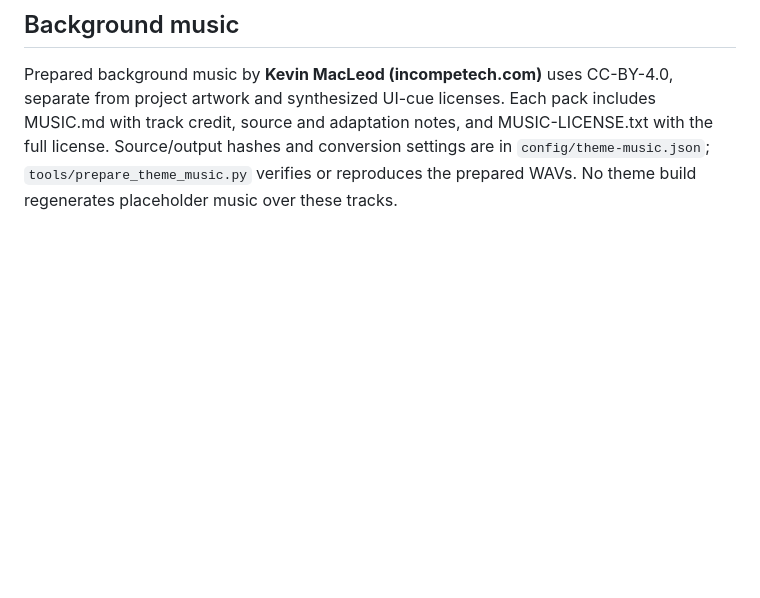
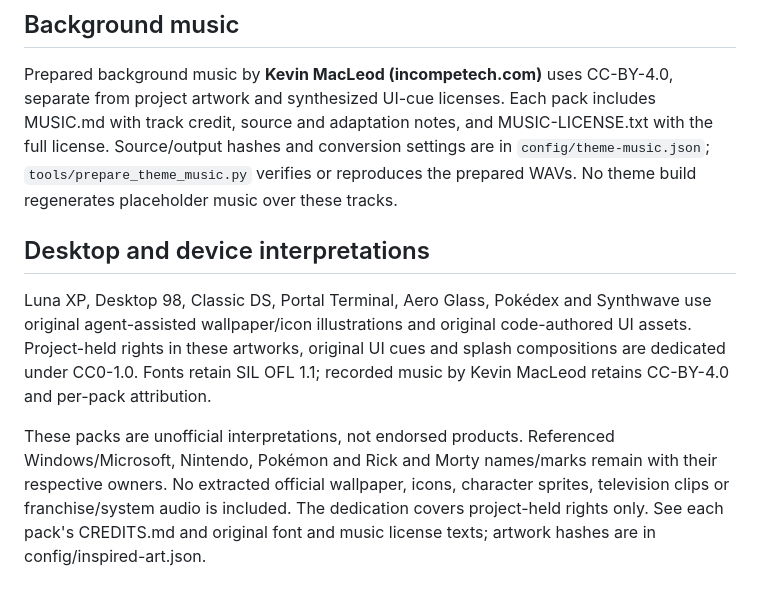
Before and after one commit to nextcode4u/gloam-shell-theme-directory, a Markdown page: LICENSES.md, the part around the change. Drawn GitHub-style; blank space fills up the shorter version.

```diff
--- a/LICENSES.md
+++ b/LICENSES.md
@@ -42,3 +42,18 @@ MUSIC.md with track credit, source and adaptation notes, and MUSIC-LICENSE.txt
 with the full license. Source/output hashes and conversion settings are in
 `config/theme-music.json`; `tools/prepare_theme_music.py` verifies or reproduces
 the prepared WAVs. No theme build regenerates placeholder music over these tracks.
+
+## Desktop and device interpretations
+
+Luna XP, Desktop 98, Classic DS, Portal Terminal, Aero Glass, Pokédex and
+Synthwave use original agent-assisted wallpaper/icon illustrations and original
+code-authored UI assets. Project-held rights in these artworks, original UI cues
+and splash compositions are dedicated under CC0-1.0. Fonts retain SIL OFL 1.1;
+recorded music by Kevin MacLeod retains CC-BY-4.0 and per-pack attribution.
+
+These packs are unofficial interpretations, not endorsed products. Referenced
+Windows/Microsoft, Nintendo, Pokémon and Rick and Morty names/marks remain with
+their respective owners. No extracted official wallpaper, icons, character
+sprites, television clips or franchise/system audio is included. The dedication
+covers project-held rights only. See each pack's CREDITS.md and original font
+and music license texts; artwork hashes are in config/inspired-art.json.
```
Also changed, not shown: README.md (+48 -4 lines), docs/STARTUP_SPLASHES.md (+7 -1 lines), docs/inspired-preview.png (added), 8 other files.
